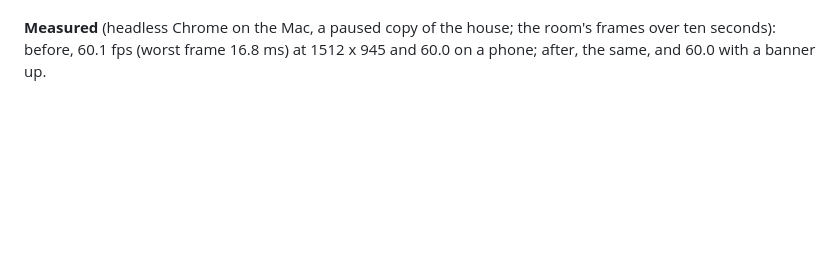
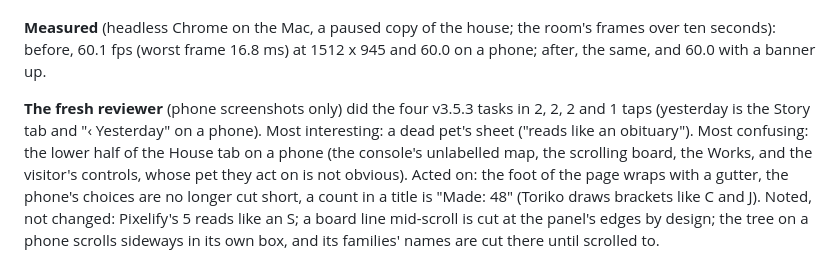
Before and after one commit to Intranet-Explorer/PetProject, a Markdown page: DECISIONS.md, the part around the change. Rendered like a GitHub page; blank space fills up the shorter version.

Commit message:
Note the v3.5.7 review and how to check the House tab
Co-Authored-By: Claude Opus 5.5 <noreply@anthropic.com>
Claude-Session: https://claude.ai/code/session_018KgMo7diguTxHNwsBsoPzy

```diff
--- a/DECISIONS.md
+++ b/DECISIONS.md
@@ -1967,3 +1967,11 @@ View only: the engine is unchanged.
 
 **Measured** (headless Chrome on the Mac, a paused copy of the house; the room's frames over ten seconds): before,
 60.1 fps (worst frame 16.8 ms) at 1512 x 945 and 60.0 on a phone; after, the same, and 60.0 with a banner up.
+
+**The fresh reviewer** (phone screenshots only) did the four v3.5.3 tasks in 2, 2, 2 and 1 taps (yesterday is the
+Story tab and "‹ Yesterday" on a phone). Most interesting: a dead pet's sheet ("reads like an obituary"). Most
+confusing: the lower half of the House tab on a phone (the console's unlabelled map, the scrolling board, the Works,
+and the visitor's controls, whose pet they act on is not obvious). Acted on: the foot of the page wraps with a gutter,
+the phone's choices are no longer cut short, a count in a title is "Made: 48" (Toriko draws brackets like C and J).
+Noted, not changed: Pixelify's 5 reads like an S; a board line mid-scroll is cut at the panel's edges by design; the
+tree on a phone scrolls sideways in its own box, and its families' names are cut there until scrolled to.
```
Also changed, not shown: RUNNING.md (+4 -1 lines).
